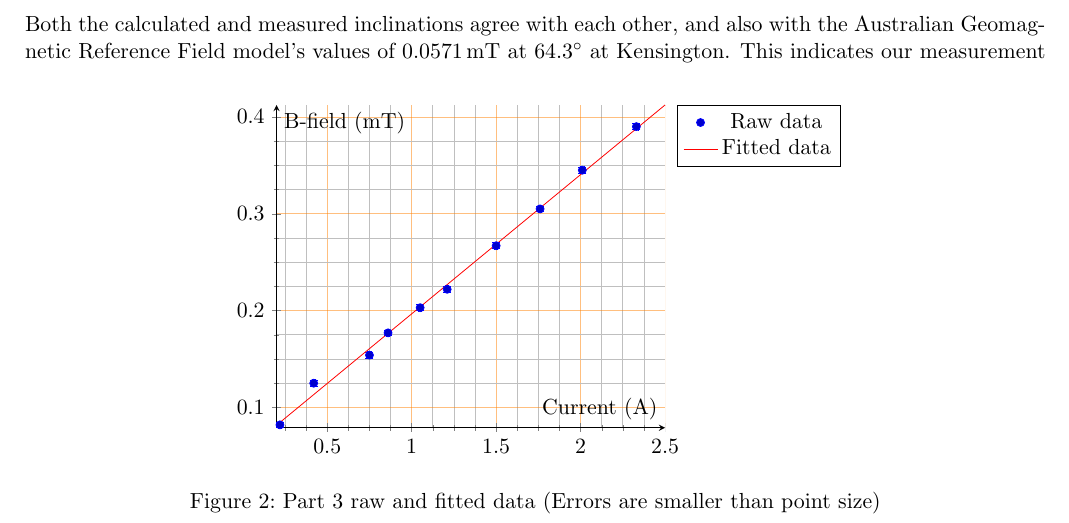
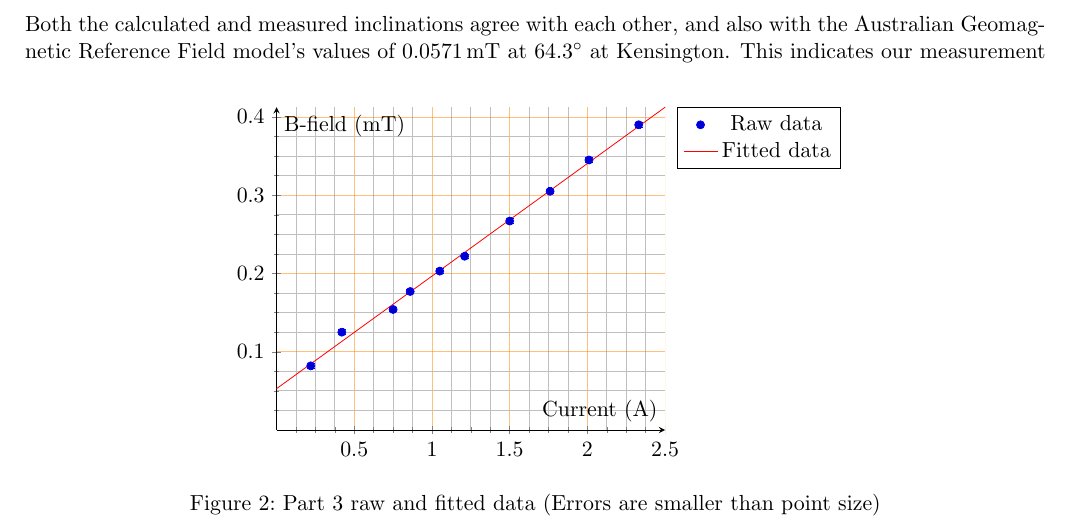
Before and after one commit to kotarou3/PHYS-Courses, a LaTeX document (lab4/lab4.tex): part of page 2 of 3, cut so that both start at the same text. Compiled offline with pdfLaTeX.

Commit message:
Lab 4: Slightly better graph for part 3

```diff
--- a/lab4/lab4.tex
+++ b/lab4/lab4.tex
@@ -127,7 +127,7 @@ Table \ref{tab:part2_data} lists the collected data points after removing the sy
 \begin{figure}
     \centering
     \begin{tikzpicture}
-        \begin{axis}[bfield]
+        \begin{axis}[bfield, ymin = 0]
             \addplot +[bfield-scatter] table [
                 x error = xerror,
                 y error = yerror
```
Also changed, not shown: lab4/lab4.tex (2 more changed lines).
